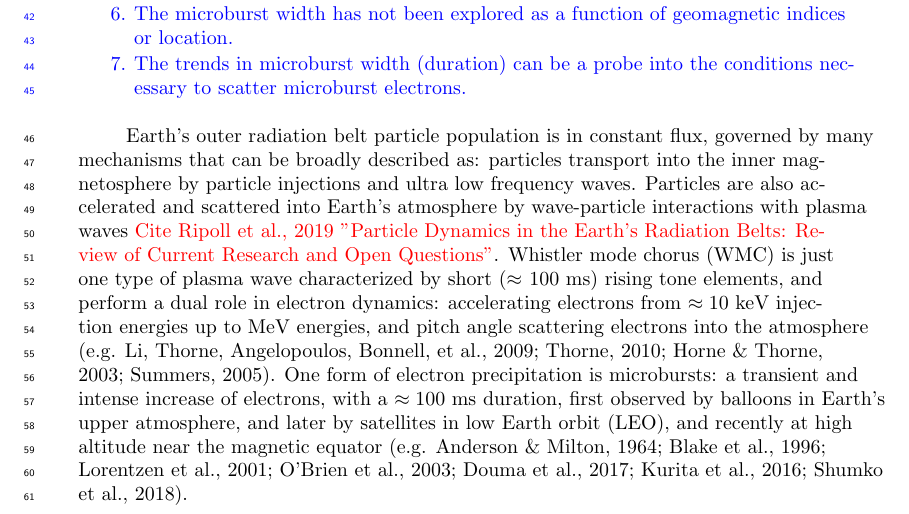
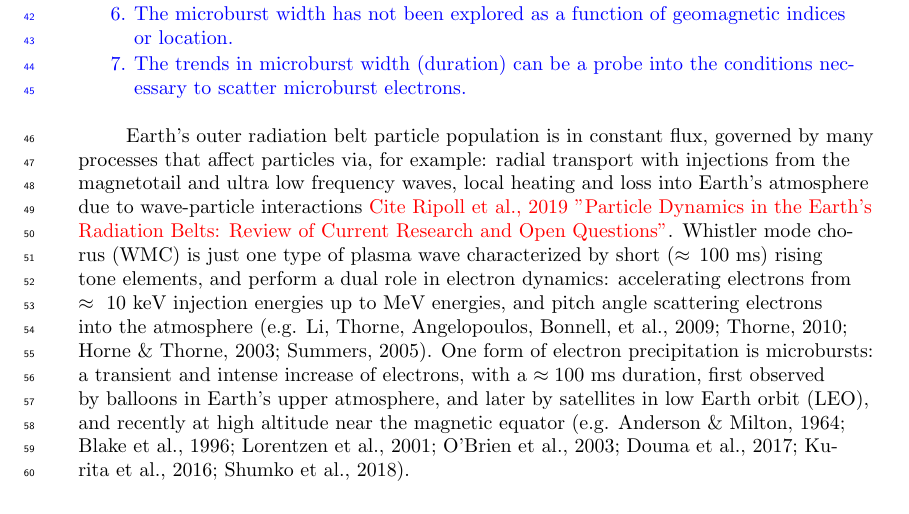
Before and after one commit to mshumko/sampex_microburst_widths, a LaTeX document (paper/shumko_sampex_microburst_durations_v00.tex): part of page 2 of 11, cut so that both start at the same text. Compiled offline with pdfLaTeX.

Commit message:
Updated the intro.

```diff
--- a/paper/shumko_sampex_microburst_durations_v00.tex
+++ b/paper/shumko_sampex_microburst_durations_v00.tex
@@ -121,7 +121,7 @@ In this study we used the Solar Anomalous and Magnetospheric Particle Explorer t
 \end{enumerate}
 }
 
-Earth's outer radiation belt particle population is in constant flux, governed by many mechanisms that can be broadly described as: particles transport into the inner magnetosphere by particle injections and ultra low frequency waves. Particles are also accelerated and scattered into Earth's atmosphere by wave-particle interactions with plasma waves \textcolor{red}{Cite Ripoll et al., 2019 "Particle Dynamics in the Earth's Radiation Belts: Review of Current Research and Open Questions"}. Whistler mode chorus (WMC) is just one type of plasma wave characterized by short ($\approx 100$ ms) rising tone elements, and perform a dual role in electron dynamics: accelerating electrons from $\approx 10$ keV injection energies up to MeV energies, and pitch angle scattering electrons into the atmosphere \cite<e.g.>{Li2009b, Thorne2010, Horne2003a, Summers2005}. One form of electron precipitation is microbursts: a transient and intense increase of electrons, with a $\approx 100$ ms duration, first observed by balloons in Earth's upper atmosphere, and later by satellites in low Earth orbit (LEO), and recently at high altitude near the magnetic equator \cite<e.g.>{Anderson1964, Blake1996, Lorentzen2001a, O'Brien2003,Douma2017, Kurita2016, Shumko2018b}.
+Earth's outer radiation belt particle population is in constant flux, governed by many processes that affect particles via, for example: radial transport with injections from the magnetotail and ultra low frequency waves, local heating and loss into Earth's atmosphere due to wave-particle interactions \textcolor{red}{Cite Ripoll et al., 2019 "Particle Dynamics in the Earth's Radiation Belts: Review of Current Research and Open Questions"}. Whistler mode chorus (WMC) is just one type of plasma wave characterized by short ($\approx 100$ ms) rising tone elements, and perform a dual role in electron dynamics: accelerating electrons from $\approx 10$ keV injection energies up to MeV energies, and pitch angle scattering electrons into the atmosphere \cite<e.g.>{Li2009b, Thorne2010, Horne2003a, Summers2005}. One form of electron precipitation is microbursts: a transient and intense increase of electrons, with a $\approx 100$ ms duration, first observed by balloons in Earth's upper atmosphere, and later by satellites in low Earth orbit (LEO), and recently at high altitude near the magnetic equator \cite<e.g.>{Anderson1964, Blake1996, Lorentzen2001a, O'Brien2003,Douma2017, Kurita2016, Shumko2018b}.
 
 \textcolor{blue}{Rewrite sentence. $\rightarrow$} The observed microburst electron energies span multiple orders of magnitude from tens of keV observed by, for example, \citeA{Datta1997} to $>1$ MeV observed by, for example, the Solar Anomalous Magnetospheric Particle Explorer (SAMPEX) by \citeA{Blum2015}. Spatially, microbursts are predominately observed outside the plasmapause; on the radiation belt footprints, $L\approx4-8$; and in the morning Magnetic Local Time (MLT) (0-12 hours MLT) \cite{Lorentzen2001a, Blum2015, O'Brien2003, Douma2017}. \textcolor{red}{If keeping the AE plot, discuss the microburst occurrence as a function of AE and Dst (Emma's and Paul's work).}
 
```
Also changed, not shown: paper/shumko_sampex_microburst_durations_v00.pdf.
